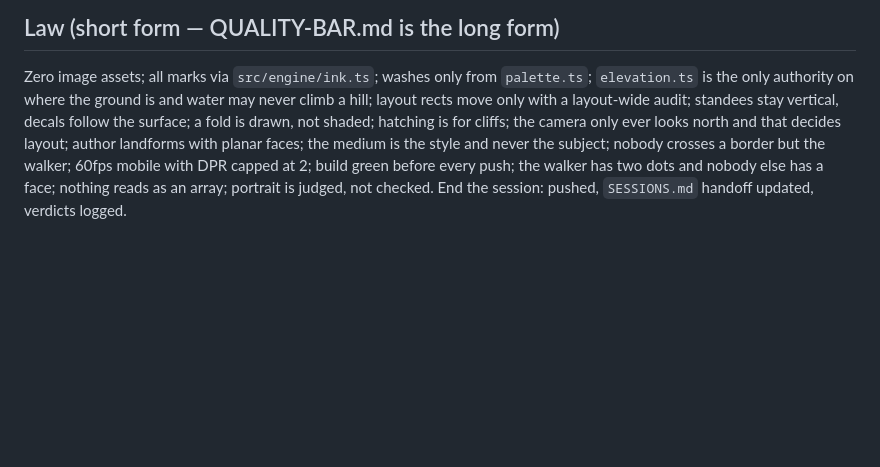
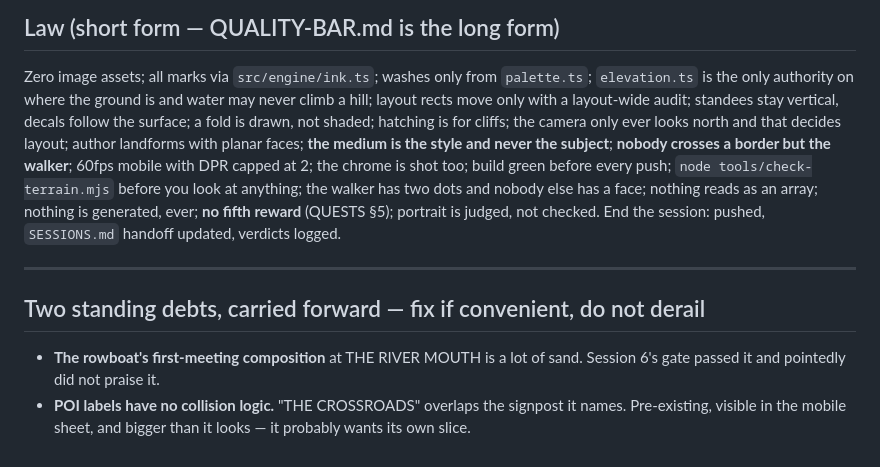
Before and after one commit to uxpreview/adventure, a Markdown page: PROMPT.md, the part around one of its changes. GitHub-like rendering; blank space fills up the shorter version.

```diff
--- a/PROMPT.md
+++ b/PROMPT.md
@@ -158,12 +230,25 @@ costs a frame is a day cycle that gets redesigned.
 Zero image assets; all marks via `src/engine/ink.ts`; washes only from
 `palette.ts`; `elevation.ts` is the only authority on where the ground
 is and water may never climb a hill; layout rects move only with a
-layout-wide audit; standees stay vertical, decals follow the surface;
-a fold is drawn, not shaded; hatching is for cliffs; the camera only
-ever looks north and that decides layout; author landforms with planar
-faces; the medium is the style and never the subject; nobody crosses a
-border but the walker; 60fps mobile with DPR capped at 2; build green
-before every push;
-the walker has two dots and nobody else has a face; nothing reads as an
-array; portrait is judged, not checked. End the session: pushed,
-`SESSIONS.md` handoff updated, verdicts logged.
+layout-wide audit; standees stay vertical, decals follow the surface; a
+fold is drawn, not shaded; hatching is for cliffs; the camera only ever
+looks north and that decides layout; author landforms with planar
+faces; **the medium is the style and never the subject**; **nobody
+crosses a border but the walker**; 60fps mobile with DPR capped at 2;
+the chrome is shot too; build green before every push; `node
+tools/check-terrain.mjs` before you look at anything; the walker has two
+dots and nobody else has a face; nothing reads as an array; nothing is
+generated, ever; **no fifth reward** (QUESTS §5); portrait is judged,
+not checked. End the session: pushed, `SESSIONS.md` handoff updated,
+verdicts logged.
+
+---
+
+## Two standing debts, carried forward — fix if convenient, do not derail
+
+- **The rowboat's first-meeting composition** at THE RIVER MOUTH is a
+  lot of sand. Session 6's gate passed it and pointedly did not praise
+  it.
+- **POI labels have no collision logic.** "THE CROSSROADS" overlaps the
+  signpost it names. Pre-existing, visible in the mobile sheet, and
+  bigger than it looks — it probably wants its own slice.
```
Also changed, not shown: other parts of PROMPT.md (+191 -119 lines).
